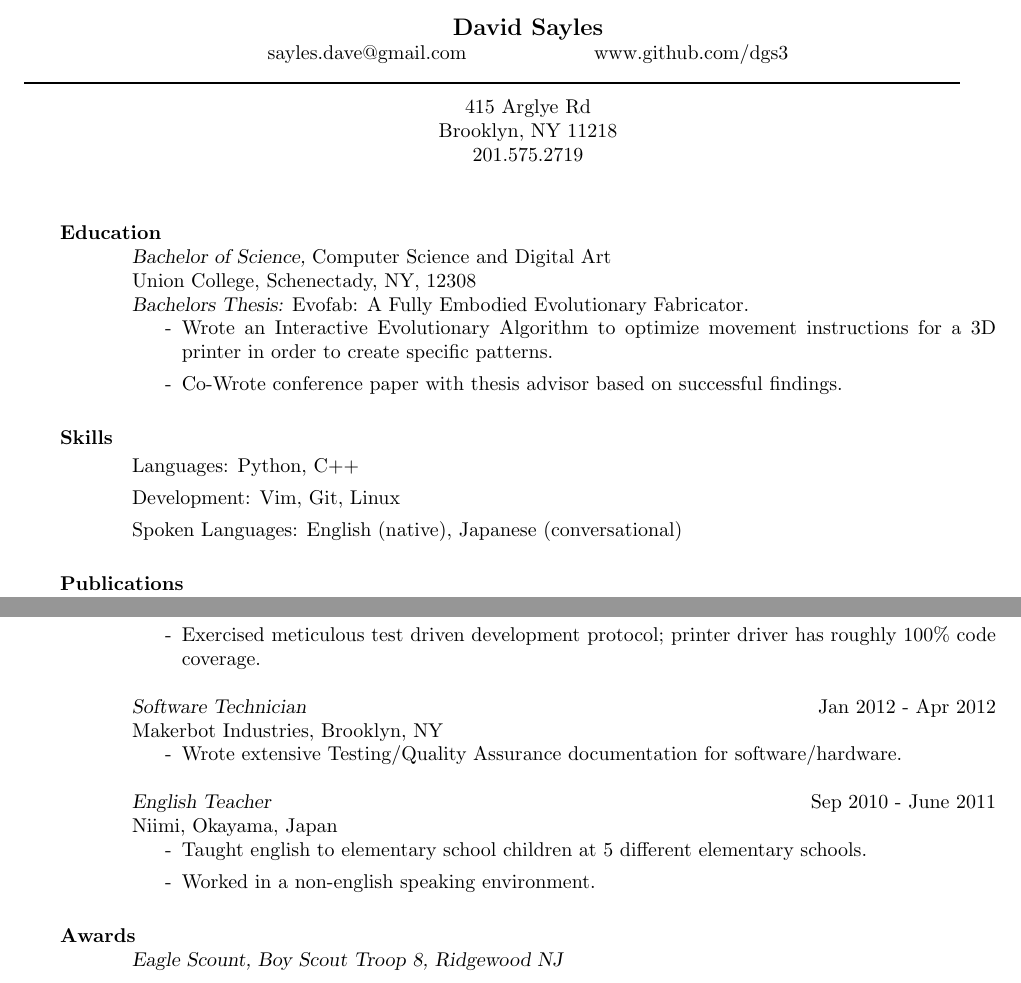
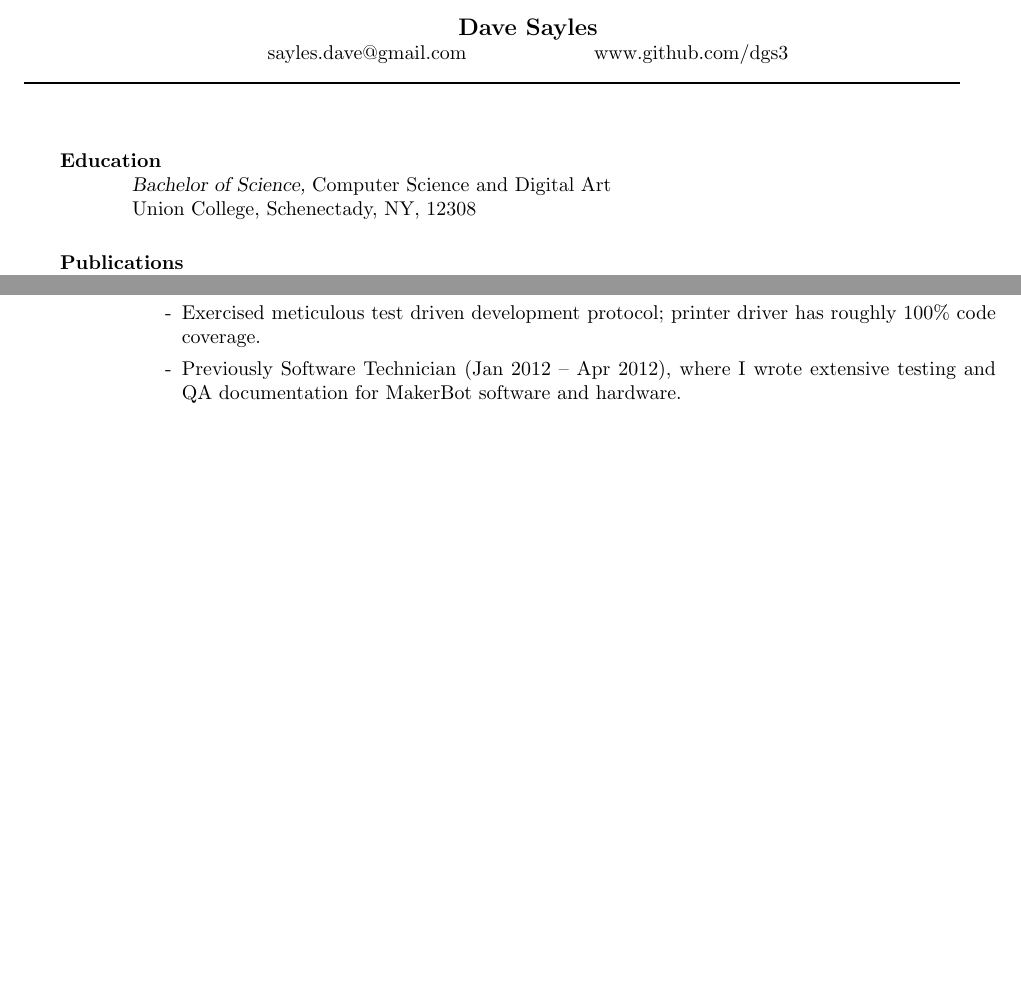
Before and after one commit to dgs3/docs, a LaTeX CV (resume/daves_resume/resume.tex): two parts of pages 1 and 2 of 2 before the commit and two parts of pages 1 and 3 of 3 after it, joined at a grey line, cut so that both start at the same text, the shorter picture padded with empty space. Compiled offline with pdfLaTeX.

Commit message:
Resume updates

```diff
--- a/resume/daves_resume/resume.tex
+++ b/resume/daves_resume/resume.tex
@@ -30,16 +30,13 @@
 %	NAME AND ADDRESS SECTION
 %----------------------------------------------------------------------------------------
 
-\moveleft.5\hoffset\centerline{\large\bf David Sayles}
+\moveleft.5\hoffset\centerline{\large\bf Dave Sayles}
 
 \moveleft.5\hoffset\centerline{sayles.dave@gmail.com\hspace{64pt}www.github.com/dgs3}
 
 
 \moveleft1.5\hoffset\vbox{\hrule width\resumewidth height 1pt}\smallskip % Horizontal line after name; adjust line thickness by changing the '1pt'
 
-\moveleft.5\hoffset\centerline{415 Arglye Rd} % Your address
-\moveleft.5\hoffset\centerline{Brooklyn, NY 11218}
-\moveleft.5\hoffset\centerline{201.575.2719}
 
 %----------------------------------------------------------------------------------------
 
@@ -52,25 +49,11 @@
 \section{Education}
 
 {\sl Bachelor of Science,} Computer Science and Digital Art \\
-Union College, Schenectady, NY, 12308 \\
-{\sl Bachelors Thesis:} Evofab: A Fully Embodied Evolutionary Fabricator.
-\begin{itemize}
-\item[-] Wrote an Interactive Evolutionary Algorithm to optimize movement instructions for a 3D printer in order to create specific patterns.
-\item[-] Co-Wrote conference paper with thesis advisor based on successful findings.
-\end{itemize}
+Union College, Schenectady, NY, 12308
 
 %----------------------------------------------------------------------------------------
 %	COMPUTER SKILLS SECTION
 %----------------------------------------------------------------------------------------
-
-\section{Skills}
-
-\begin{itemize}
-\setlength{\itemindent}{-25pt}
-\item[] Languages: Python, C++
-\item[] Development: Vim, Git, Linux
-\item[] Spoken Languages: English (native), Japanese (conversational)
-\end{itemize}
 
 %----------------------------------------------------------------------------------------
 %	PUBLICATIONS SECTION
@@ -86,0 +92 @@ J. Rieffel and D. Sayles. EvoFab: A Fully Embodied Evolutionary Fabricator.  \\I
+\end{itemize}
@@ -111,28 +134,9 @@ Makerbot Industries, Brooklyn, NY
 \item[-] Primary developer on \textit{conveyor}, the current backend server for the \textit{MakerWare} software stack.  \textit{conveyor} takes print job parameters from the \textit{MakerWare} GUI, and dispatches to sub-components ranging from the \textit{MiracleGrue} slicer to the \textit{s3g} print driver.
 \item[-] Primary developer on \textit{s3g} printer driver and machine code utility package for use with \textit{MakerWare} (https://github.com/makerbot/s3g).
 \item[-] Exercised meticulous test driven development protocol; printer driver has roughly 100\% code coverage.
+\item[-] Previously Software Technician (Jan 2012 -- Apr 2012), where I wrote extensive testing and QA documentation for MakerBot software and hardware.
 \end{itemize}
 
-{\sl Software Technician} \hfill Jan 2012 - Apr 2012 \\
-Makerbot Industries, Brooklyn, NY
-\begin{itemize}
-\item[-] Wrote extensive Testing/Quality Assurance documentation for software/hardware.
-\end{itemize}
-
-{\sl English Teacher} \hfill Sep 2010 - June 2011\\
-Niimi, Okayama, Japan
-\begin{itemize}
-\item[-] Taught english to elementary school children at 5 different elementary schools.
-\item[-] Worked in a non-english speaking environment.
-\end{itemize}
-
-%----------------------------------------------------------------------------------------
-%	EXTRA-CURRICULAR ACTIVITIES SECTION
-%----------------------------------------------------------------------------------------
-
-\section{Awards}
-
-{\sl Eagle Scount, Boy Scout Troop 8, Ridgewood NJ} \\
 %----------------------------------------------------------------------------------------
 
 \end{resume}
```
Also changed, not shown: resume/daves_resume/resume.tex (39 more changed lines).
